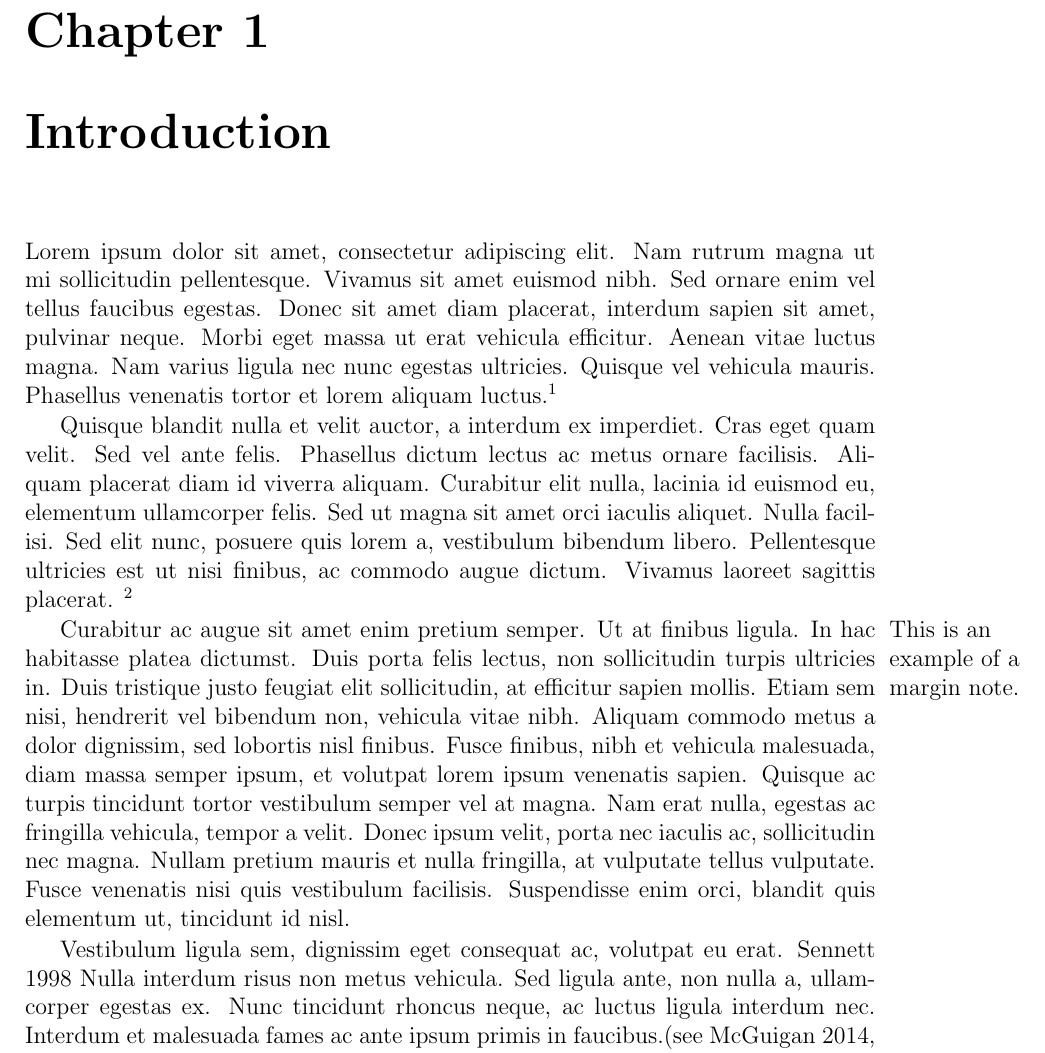
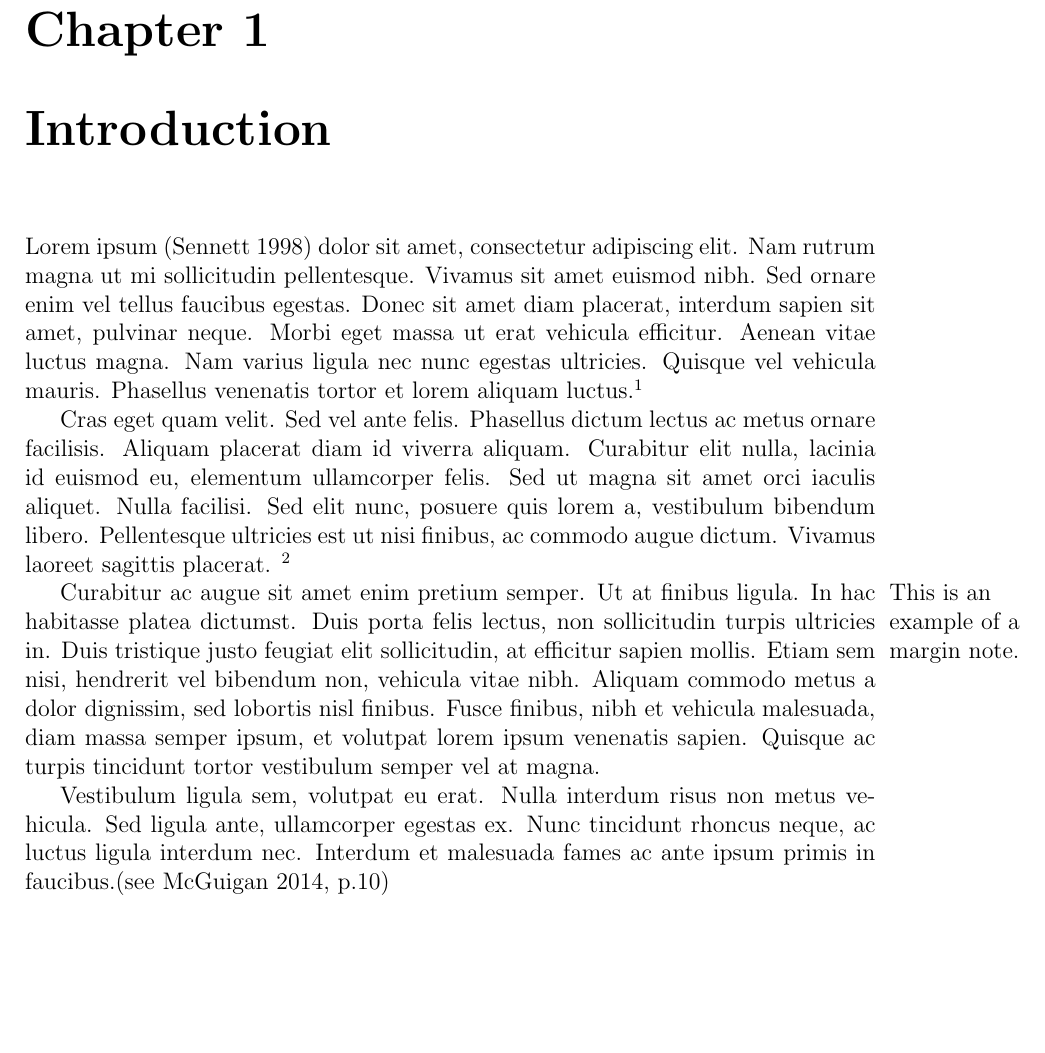
Before and after one commit to a-white42/ProofOfConcept_Thesis_Paper, a LaTeX thesis (main.tex, which reads chapters/intoduction.tex): part of page 13 of 29, cut so that both start at the same text, the shorter picture padded with empty space. Compiled offline with pdfLaTeX.

Commit message:
Updates from Overleaf

```diff
--- a/chapters/intoduction.tex
+++ b/chapters/intoduction.tex
@@ -1,12 +1,12 @@
 
-Lorem ipsum dolor sit amet, consectetur adipiscing elit. Nam rutrum magna ut mi sollicitudin pellentesque. Vivamus sit amet euismod nibh. Sed ornare enim vel tellus faucibus egestas. Donec sit amet diam placerat, interdum sapien sit amet, pulvinar neque. Morbi eget massa ut erat vehicula efficitur. Aenean vitae luctus magna. Nam varius ligula nec nunc egestas ultricies. Quisque vel vehicula mauris. Phasellus venenatis tortor et lorem aliquam luctus.\footnote{First example footnote text}
+Lorem ipsum  \parencite{sennett1998corrosion} dolor sit amet, consectetur adipiscing elit. Nam rutrum magna ut mi sollicitudin pellentesque. Vivamus sit amet euismod nibh. Sed ornare enim vel tellus faucibus egestas. Donec sit amet diam placerat, interdum sapien sit amet, pulvinar neque. Morbi eget massa ut erat vehicula efficitur. Aenean vitae luctus magna. Nam varius ligula nec nunc egestas ultricies. Quisque vel vehicula mauris. Phasellus venenatis tortor et lorem aliquam luctus.\footnote{First example footnote text}
 
-Quisque blandit nulla et velit auctor, a interdum ex imperdiet. Cras eget quam velit. Sed vel ante felis. Phasellus dictum lectus ac metus ornare facilisis. Aliquam placerat diam id viverra aliquam. Curabitur elit nulla, lacinia id euismod eu, elementum ullamcorper felis. Sed ut magna sit amet orci iaculis aliquet. Nulla facilisi. Sed elit nunc, posuere quis lorem a, vestibulum bibendum libero. Pellentesque ultricies est ut nisi finibus, ac commodo augue dictum. Vivamus laoreet sagittis placerat.  \footnote{Second example footnote text to test layout}
+Cras eget quam velit. Sed vel ante felis. Phasellus dictum lectus ac metus ornare facilisis. Aliquam placerat diam id viverra aliquam. Curabitur elit nulla, lacinia id euismod eu, elementum ullamcorper felis. Sed ut magna sit amet orci iaculis aliquet. Nulla facilisi. Sed elit nunc, posuere quis lorem a, vestibulum bibendum libero. Pellentesque ultricies est ut nisi finibus, ac commodo augue dictum. Vivamus laoreet sagittis placerat.  \footnote{Second example footnote text to test layout}
 
 
-Curabitur ac augue sit amet enim pretium semper. \marginnote{This is an example of a margin note.}  Ut at finibus ligula. In hac habitasse platea dictumst. Duis porta felis lectus, non sollicitudin turpis ultricies in. Duis tristique justo feugiat elit sollicitudin, at efficitur sapien mollis. Etiam sem nisi, hendrerit vel bibendum non, vehicula vitae nibh. Aliquam commodo metus a dolor dignissim, sed lobortis nisl finibus. Fusce finibus, nibh et vehicula malesuada, diam massa semper ipsum, et volutpat lorem ipsum venenatis sapien. Quisque ac turpis tincidunt tortor vestibulum semper vel at magna. Nam erat nulla, egestas ac fringilla vehicula, tempor a velit. Donec ipsum velit, porta nec iaculis ac, sollicitudin nec magna. Nullam pretium mauris et nulla fringilla, at vulputate tellus vulputate. Fusce venenatis nisi quis vestibulum facilisis. Suspendisse enim orci, blandit quis elementum ut, tincidunt id nisl.
+Curabitur ac augue sit amet enim pretium semper. \marginnote{This is an example of a margin note.}  Ut at finibus ligula. In hac habitasse platea dictumst. Duis porta felis lectus, non sollicitudin turpis ultricies in. Duis tristique justo feugiat elit sollicitudin, at efficitur sapien mollis. Etiam sem nisi, hendrerit vel bibendum non, vehicula vitae nibh. Aliquam commodo metus a dolor dignissim, sed lobortis nisl finibus. Fusce finibus, nibh et vehicula malesuada, diam massa semper ipsum, et volutpat lorem ipsum venenatis sapien. Quisque ac turpis tincidunt tortor vestibulum semper vel at magna.
 
-Vestibulum ligula sem, dignissim eget consequat ac, volutpat eu erat. \cite{sennett1998corrosion} Nulla interdum risus non metus vehicula. Sed ligula ante,  non nulla a, ullamcorper egestas ex. Nunc tincidunt rhoncus neque, ac luctus ligula interdum nec. Interdum et malesuada fames ac ante ipsum primis in faucibus.\parencite[see][p.10]{mcguigan2014neoliberal}
+Vestibulum ligula sem, volutpat eu erat. Nulla interdum risus non metus vehicula. Sed ligula ante, ullamcorper egestas ex. Nunc tincidunt rhoncus neque, ac luctus ligula interdum nec. Interdum et malesuada fames ac ante ipsum primis in faucibus.\parencite[see][p.10]{mcguigan2014neoliberal}
 
 Suspendisse faucibus libero sit amet varius scelerisque. Mauris eleifend ante quis libero pretium, efficitur eleifend est porttitor. Maecenas ac dictum sapien. Integer id dui vel augue luctus egestas non quis purus. Nam quis, gravida lacus vitae, egestas magna. Proin ultrices quis tellus id ornare. Nulla ut pulvinar tellus. Mauris laoreet suscipit nisl, euismod vestibulum nisi. Proin vel mauris non sapien bibendum fringilla. \parencite[see][]{Han2015WhyRevolution>}
 
```
